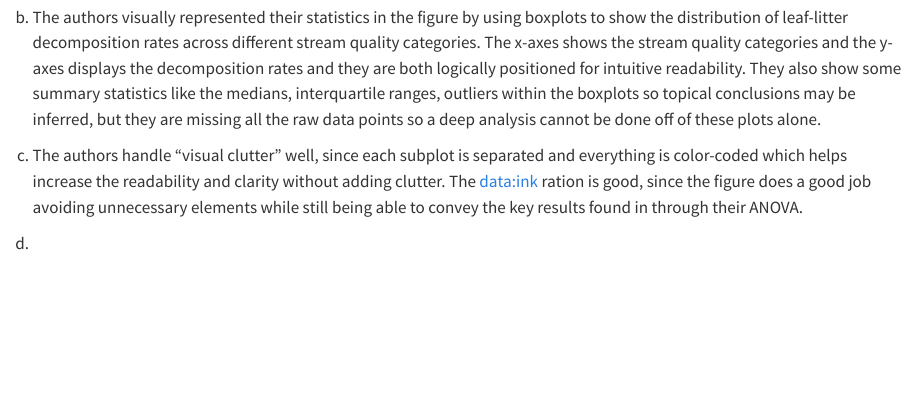
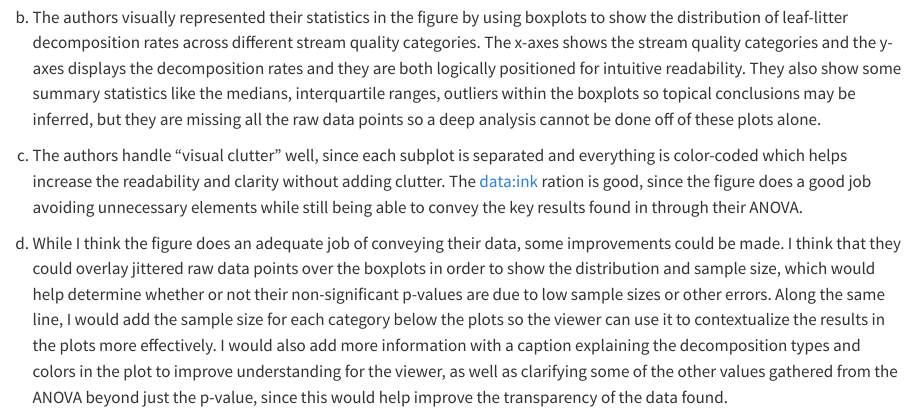
Before and after one commit to norsmith025/ENVS-193DS_homework-03, a Quarto document (code/envs193ds_homework_3.qmd): the page in a window 1100 px wide, from 4030 px down. Rendered offline with R 4.5, knitr and Pandoc in place of Quarto, with nearby package versions; code that draws random numbers runs with fixed seeds of ours; some code elsewhere in the file could not run offline; long lines of code are wrapped.

Commit message:
added figure recommendations

```diff
--- a/code/envs193ds_homework_3.qmd
+++ b/code/envs193ds_homework_3.qmd
@@ -99,4 +99,4 @@ b.  The authors visually represented their statistics in the figure by using box
 
 c.  The authors handle "visual clutter" well, since each subplot is separated and everything is color-coded which helps increase the readability and clarity without adding clutter. The data:ink ration is good, since the figure does a good job avoiding unnecessary elements while still being able to convey the key results found in through their ANOVA.
 
-d.
+d.  While I think the figure does an adequate job of conveying their data, some improvements could be made. I think that they could overlay jittered raw data points over the boxplots in order to show the distribution and sample size, which would help determine whether or not their non-significant p-values are due to low sample sizes or other errors. Along the same line, I would add the sample size for each category below the plots so the viewer can use it to contextualize the results in the plots more effectively. I would also add more information with a caption explaining the decomposition types and colors in the plot to improve understanding for the viewer, as well as clarifying some of the other values gathered from the ANOVA beyond just the p-value, since this would help improve the transparency of the data found.
```
